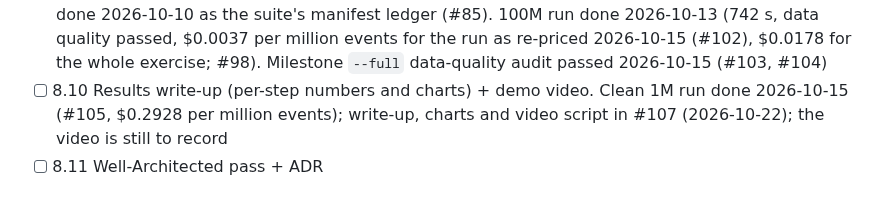
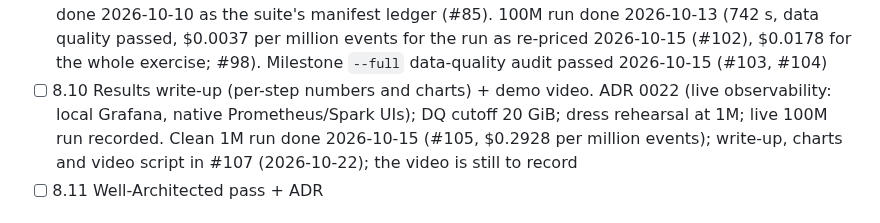
Before and after one commit to ChiragVenkateshaiah/cerberus-platform, a Markdown page: Phases.md, the part around the change. Drawn GitHub-style.

```diff
--- a/Phases.md
+++ b/Phases.md
@@ -141,6 +141,9 @@ _Predates the per-phase Well-Architected pass. Its deliberate shortcut —
       exercise; #98). Milestone `--full` data-quality audit passed
       2026-10-15 (#103, #104)
 - [ ] 8.10 Results write-up (per-step numbers and charts) + demo video.
+      ADR 0022 (live observability: local Grafana, native Prometheus/Spark
+      UIs); DQ cutoff 20 GiB; dress rehearsal at 1M; live 100M run
+      recorded.
       Clean 1M run done 2026-10-15 (#105, $0.2928 per million events);
       write-up, charts and video script in #107 (2026-10-22); the video is
       still to record
```
Also changed, not shown: docs/adr/0022-live-observability-for-a-recorded-run.md (added, +219 -0 lines), docs/plans/2026-10-24-live-100m-run-observability.md (added, +340 -0 lines).
